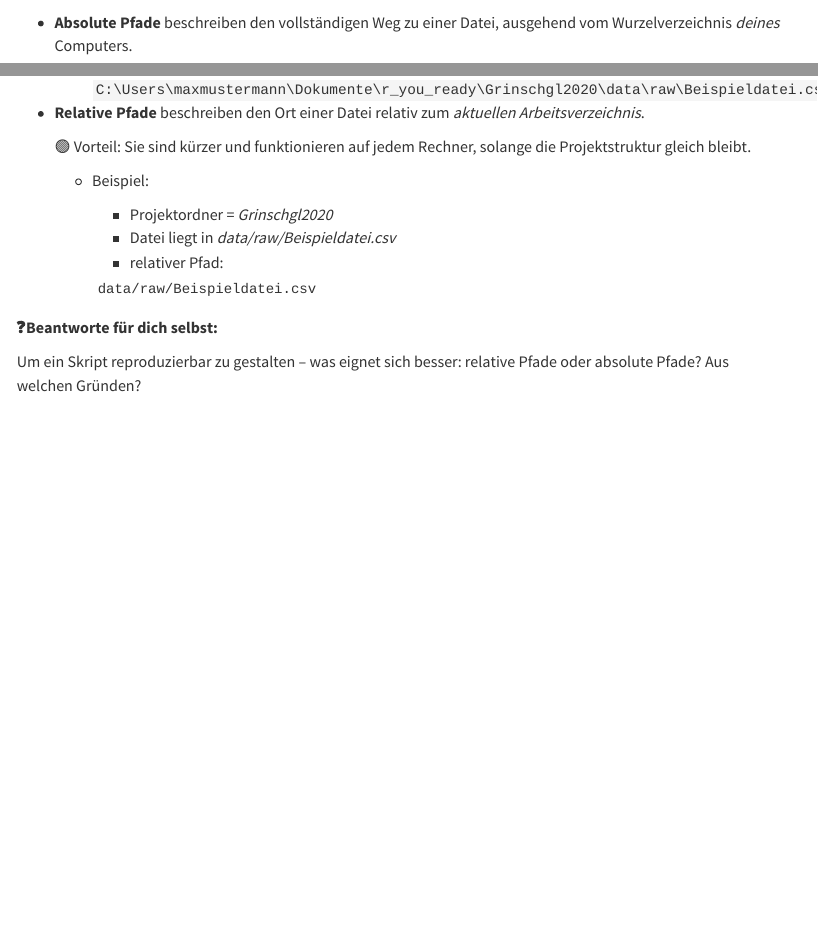
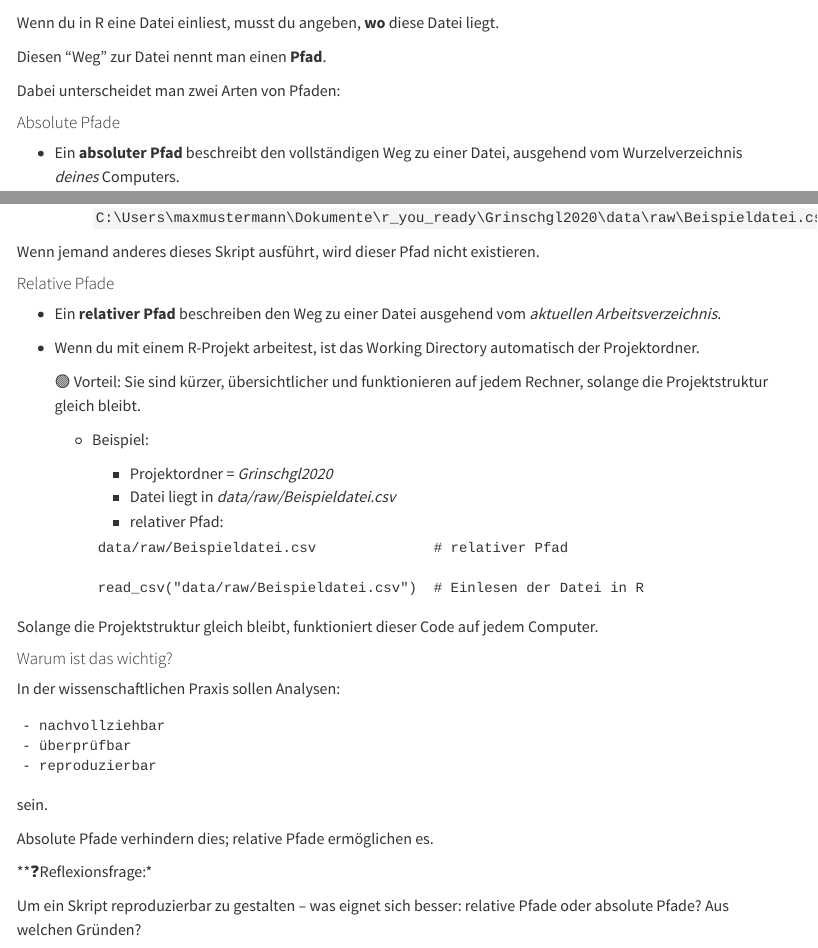
Before and after one commit to r-you-ready/Webseite_FS26_Seminar, a Quarto document (scripts/02_excercises/hands_on_2.qmd): the page in a window 1100 px wide, from 3180 px down, and a second part further down, joined at a grey line. Rendered offline with R 4.5, knitr and Pandoc in place of Quarto, with nearby package versions; menus at the side of the page are left out; long lines of code are wrapped.

Commit message:
Update hands on 2

````diff
--- a/scripts/02_excercises/hands_on_2.qmd
+++ b/scripts/02_excercises/hands_on_2.qmd
@@ -114,16 +114,30 @@ Wenn du zukünftig ein eigenes Projekt anlegen möchtest (z.B. für deine Master
 
 ### Absolute vs. relative Pfade
 
--   **Absolute Pfade** beschreiben den vollständigen Weg zu einer Datei, ausgehend vom Wurzelverzeichnis *deines* Computers.
+Wenn du in R eine Datei einliest, musst du angeben, **wo** diese Datei liegt.
+
+Diesen "Weg" zur Datei nennt man einen **Pfad**.
+
+Dabei unterscheidet man zwei Arten von Pfaden:
+
+#### Absolute Pfade
+
+-   Ein **absoluter Pfad** beschreibt den vollständigen Weg zu einer Datei, ausgehend vom Wurzelverzeichnis *deines* Computers.
 
     🔴 Nachteil: Sie sind oft sehr lang und funktionieren nur auf deinem Rechner.\
 
     -   Beispiel (Windows):\
         `C:\Users\maxmustermann\Dokumente\r_you_ready\Grinschgl2020\data\raw\Beispieldatei.csv`
 
--   **Relative Pfade** beschreiben den Ort einer Datei relativ zum *aktuellen Arbeitsverzeichnis*.
+Wenn jemand anderes dieses Skript ausführt, wird dieser Pfad nicht existieren.
 
-    🟢 Vorteil: Sie sind kürzer und funktionieren auf jedem Rechner, solange die Projektstruktur gleich bleibt.\
+#### Relative Pfade
+
+-   Ein **relativer Pfad** beschreiben den Weg zu einer Datei ausgehend vom *aktuellen Arbeitsverzeichnis*.
+
+-   Wenn du mit einem R-Projekt arbeitest, ist das Working Directory automatisch der Projektordner.
+
+    🟢 Vorteil: Sie sind kürzer, übersichtlicher und funktionieren auf jedem Rechner, solange die Projektstruktur gleich bleibt.\
 
     -   Beispiel:
 
@@ -132,10 +146,26 @@ Wenn du zukünftig ein eigenes Projekt anlegen möchtest (z.B. für deine Master
         -   relativer Pfad:
 
         ```
-        data/raw/Beispieldatei.csv
+        data/raw/Beispieldatei.csv              # relativer Pfad
+
+        read_csv("data/raw/Beispieldatei.csv")  # Einlesen der Datei in R
         ```
 
-**❓Beantworte für dich selbst:**
+Solange die Projektstruktur gleich bleibt, funktioniert dieser Code auf jedem Computer.
+
+#### Warum ist das wichtig?
+
+In der wissenschaftlichen Praxis sollen Analysen:
+
+    - nachvollziehbar
+    - überprüfbar
+    - reproduzierbar
+
+sein.
+
+Absolute Pfade verhindern dies; relative Pfade ermöglichen es.
+
+**❓Reflexionsfrage:*
 
 Um ein Skript reproduzierbar zu gestalten – was eignet sich besser: relative Pfade oder absolute Pfade? Aus welchen Gründen?
 
````
